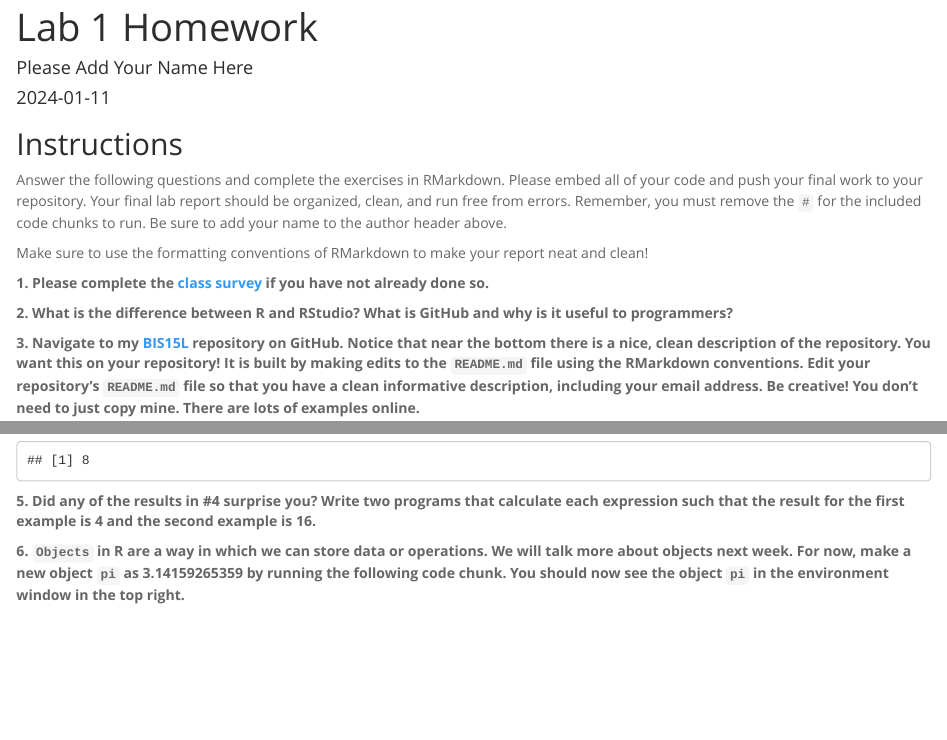
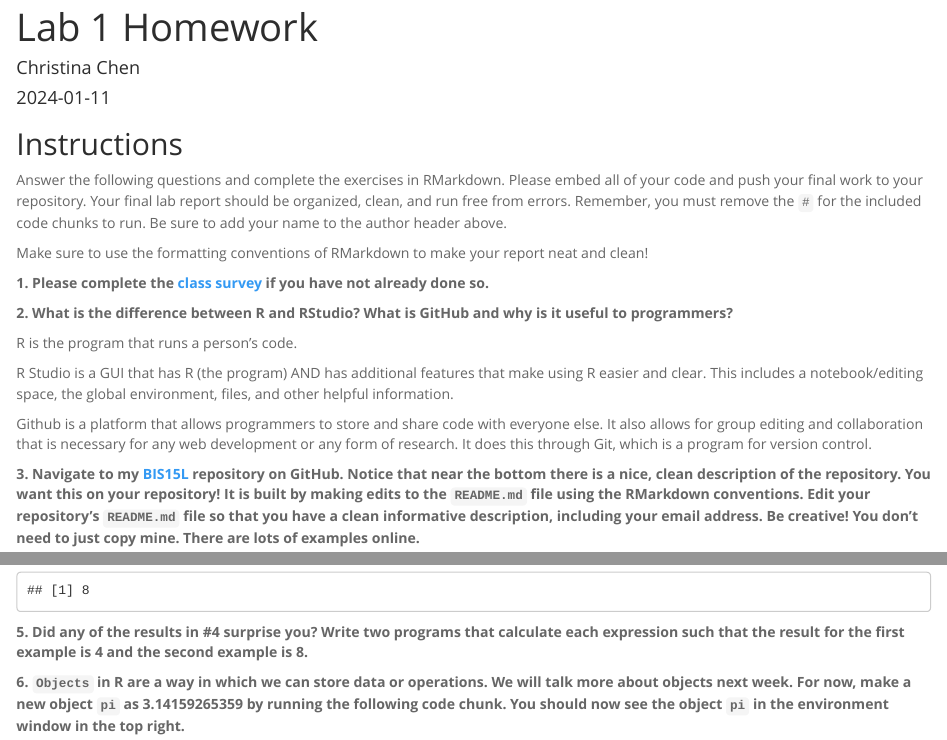
Before and after one commit to omqchristi/BIS15W2024_cchen, an R Markdown document (lab1/lab1_hw.Rmd): the page in a window 1100 px wide, from its top, and a second part further down, joined at a grey line. Rendered offline with R 4.5, knitr and Pandoc, with nearby package versions.

Commit message:
homework update

````diff
--- a/lab1/lab1_hw.Rmd
+++ b/lab1/lab1_hw.Rmd
@@ -1,6 +1,6 @@
 ---
 title: "Lab 1 Homework"
-author: "Please Add Your Name Here"
+author: "Christina Chen"
 date: "`r Sys.Date()`"
 output:
   html_document:
@@ -17,7 +17,11 @@ Make sure to use the formatting conventions of RMarkdown to make your report nea
 
 **2. What is the difference between R and RStudio? What is GitHub and why is it useful to programmers?**
 
+R is the program that runs a person's code.
 
+R Studio is a GUI that has R (the program) AND has additional features that make using R easier and clear. This includes a notebook/editing space, the global environment, files, and other helpful information.
+
+Github is a platform that allows programmers to store and share code with everyone else. It also allows for group editing and collaboration that is necessary for any web development or any form of research. It does this through Git, which is a program for version control.
 
 **3. Navigate to my [BIS15L](https://github.com/jmledford3115/BIS15LW2021_jledford) repository on GitHub. Notice that near the bottom there is a nice, clean description of the repository. You want this on your repository! It is built by making edits to the `README.md` file using the RMarkdown conventions. Edit your repository's `README.md` file so that you have a clean informative description, including your email address. Be creative! You don't need to just copy mine. There are lots of examples online.**
 
@@ -30,7 +34,7 @@ Make sure to use the formatting conventions of RMarkdown to make your report nea
 8 / 2 * 2
 ```
 
-**5. Did any of the results in #4 surprise you? Write two programs that calculate each expression such that the result for the first example is 4 and the second example is 16.**
+**5. Did any of the results in #4 surprise you? Write two programs that calculate each expression such that the result for the first example is 4 and the second example is 8.**
 
 ```{r}
 
````
Also changed, not shown: README.md, lab1/lab1_hw.html (added), lab1/lab1_hw.md.
